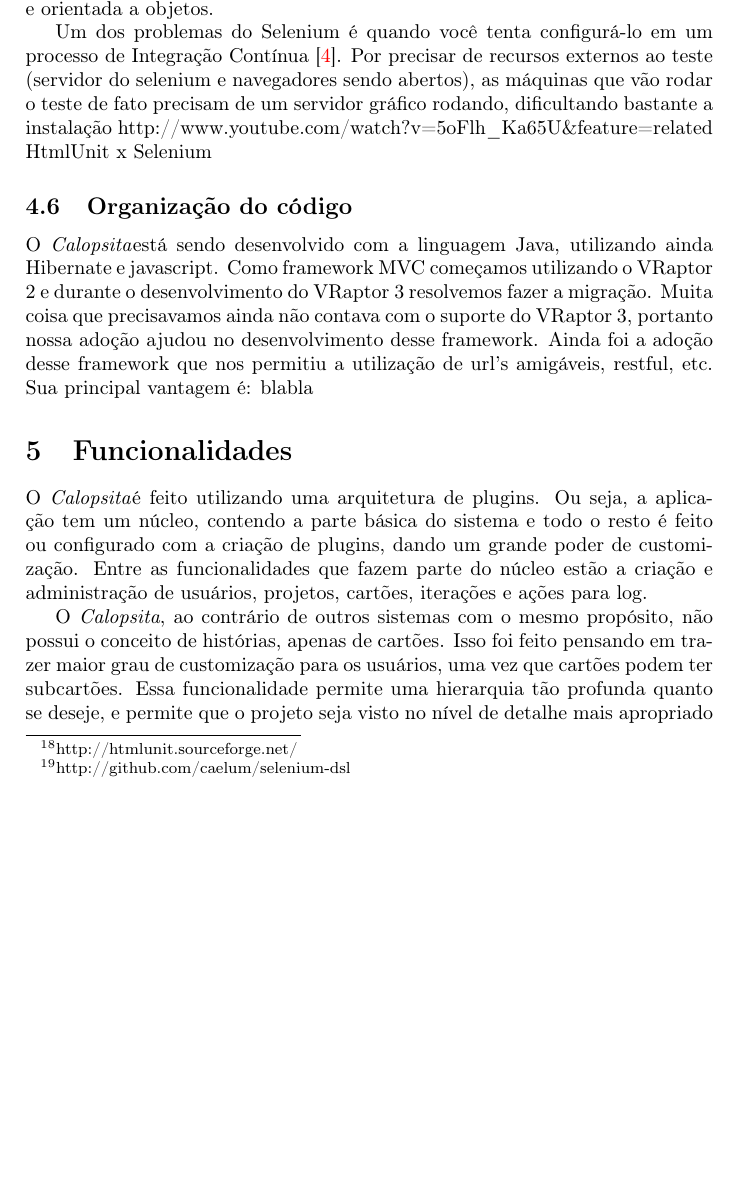
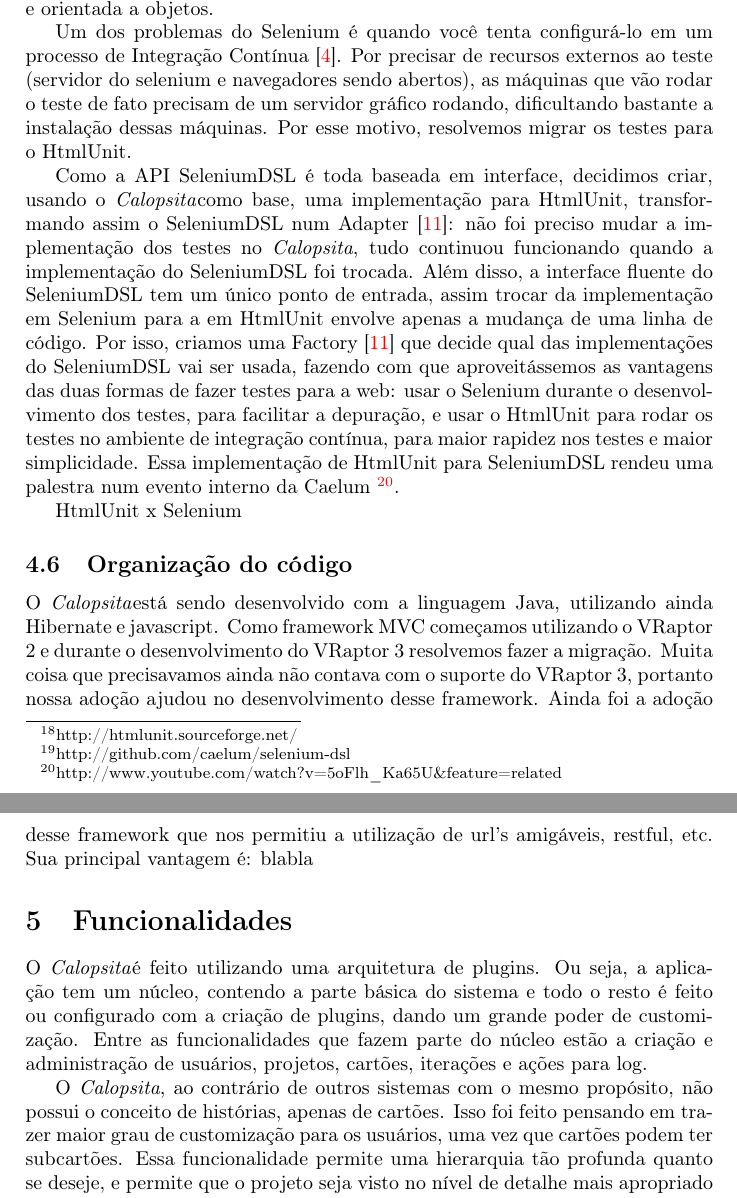
Before and after one commit to caelum/calopsita-monografia, a LaTeX document (monografia.tex, which reads 04-codigo.tex): part of page 12 of 28 before the commit and two parts of pages 12 and 13 of 28 after it, the two joined at a grey line, cut so that both start at the same text, the shorter picture padded with empty space. Compiled offline with pdfLaTeX.

Commit message:
selenium dsl

```diff
--- a/04-codigo.tex
+++ b/04-codigo.tex
@@ -272,8 +272,19 @@ que transforma a interface procedural numa interface fluente~\cite{dsl} e orient
 
 Um dos problemas do Selenium é quando você tenta configurá-lo em um processo de Integração Contínua~\cite{ci}. Por precisar
 de recursos externos ao teste (servidor do selenium e navegadores sendo abertos), as máquinas que vão rodar o teste de fato
-precisam de um servidor gráfico rodando, dificultando bastante a instalação
-http://www.youtube.com/watch?v=5oFlh\_Ka65U\&feature=related
+precisam de um servidor gráfico rodando, dificultando bastante a instalação dessas máquinas. Por esse motivo, resolvemos
+migrar os testes para o HtmlUnit.
+
+Como a API SeleniumDSL é toda baseada em interface, decidimos criar, usando o \calopsita como base, uma implementação para
+HtmlUnit, transformando assim o SeleniumDSL num Adapter~\cite{gof}: não foi preciso mudar a implementação dos testes no
+\calopsita, tudo continuou funcionando quando a implementação do SeleniumDSL foi trocada. Além disso, a interface fluente
+do SeleniumDSL tem um único ponto de entrada, assim trocar da implementação em Selenium para a em HtmlUnit envolve apenas
+a mudança de uma linha de código. Por isso, criamos uma Factory~\cite{gof} que decide qual das implementações do SeleniumDSL
+vai ser usada, fazendo com que aproveitássemos as vantagens das duas formas de fazer testes para a web: usar o Selenium
+durante o desenvolvimento dos testes, para facilitar a depuração, e usar o HtmlUnit para rodar os testes no ambiente de
+integração contínua, para maior rapidez nos testes e maior simplicidade. Essa implementação de HtmlUnit
+para SeleniumDSL rendeu uma palestra num evento interno da Caelum~\footnote{http://www.youtube.com/watch?v=5oFlh\_Ka65U\&feature=related}.
+
 HtmlUnit x Selenium
 
 \subsection{Organização do código}
```
